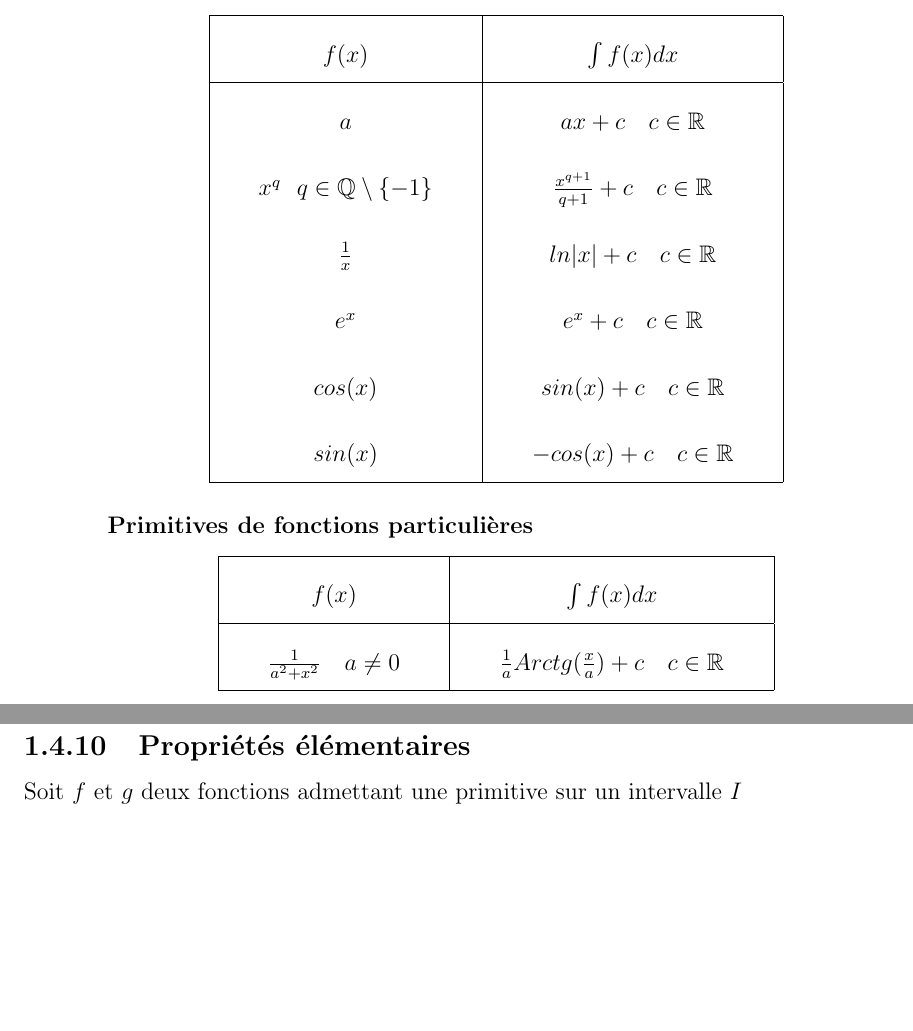
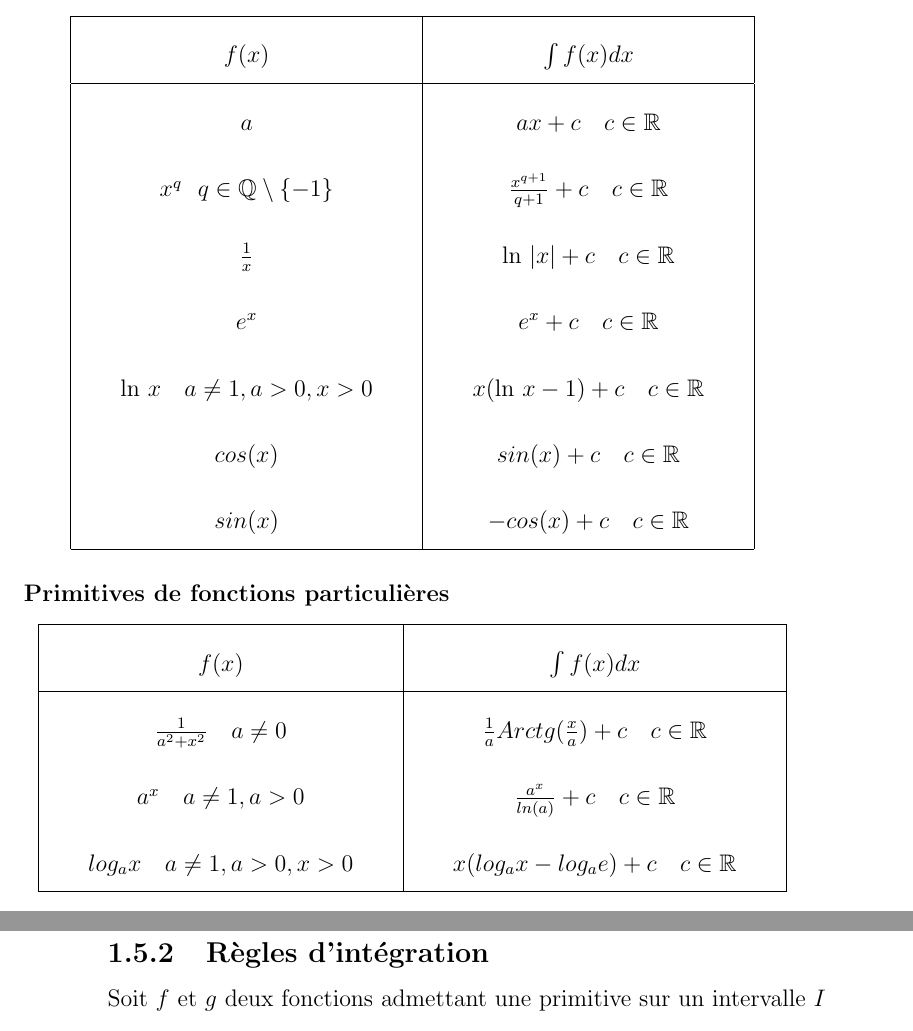
Before and after one commit to Aryeth/aide_memoire_BA1, a LaTeX book (Aide mémoire/aidememoire2021.tex): two parts of pages 24 and 25 of 26 before the commit and two parts of pages 25 and 26 of 27 after it, joined at a grey line, cut so that both start at the same text, the shorter picture padded with empty space. Compiled offline with pdfLaTeX.

Commit message:
8.20 update

```diff
--- a/Aide mémoire/aidememoire2021.tex
+++ b/Aide mémoire/aidememoire2021.tex
@@ -622,8 +624,9 @@ Si $F$ est primitive de $f$ sur $I$, alors toute primitive de $f$ est de la form
         \hline
         $a$ & $ax+c \ \ \ c \in \mathbb{R}$\\
         $x^q \ \ q \in \mathbb{Q} \setminus \{-1\}$ & $\frac{x^{q+1}}{q+1}+c \ \ \ c \in \mathbb{R}$\\
-        $\frac{1}{x}$ & $ln \lvert x \rvert + c \ \ \ c \in \mathbb{R}$\\
+        $\frac{1}{x}$ & ln $\lvert x \rvert + c \ \ \ c \in \mathbb{R}$\\
         $e^x$ & $e^x + c \ \ \ c \in \mathbb{R}$\\
+        ln $x \ \ \ a \not = 1, a>0, x>0$& $x($ln $x-1)+c \ \ \ c \in \mathbb{R}$\\
         $cos(x)$ & $sin(x)+c \ \ \ c \in \mathbb{R}$\\
         $sin(x)$ & $-cos(x)+c \ \ \ c \in \mathbb{R}$\\
         \hline
@@ -636,12 +639,14 @@ Si $F$ est primitive de $f$ sur $I$, alors toute primitive de $f$ est de la form
        $f(x)$ & $\int f(x)dx$\\
         \hline
         $\frac{1}{a^2+x^2} \ \ \ a \not = 0$& $\frac{1}{a}Arctg(\frac{x}{a})+c \ \ \ c \in \mathbb{R}$\\
+        $a^x \ \ \ a \not = 1, a>0$& $\frac{a^x}{ln(a)}+c \ \ \ c \in \mathbb{R}$\\
+        $log_ax \ \ \ a \not = 1, a>0, x>0$& $x(log_ax-log_ae)+c \ \ \ c \in \mathbb{R}$\\
 
         \hline
     \end{tabular}
 \end{center}
 \newpage
-\subsection{Propriétés élémentaires}
+\subsection{Règles d'intégration}
 Soit $f$ et $g$ deux fonctions admettant une primitive sur un intervalle $I$
 \begin{center}
     \begin{tabular}{|c|}
```
Also changed, not shown: Aide mémoire/aidememoire2021.pdf, Aide mémoire/aidememoire2021.tex (2 more changed lines), 2 other files.
